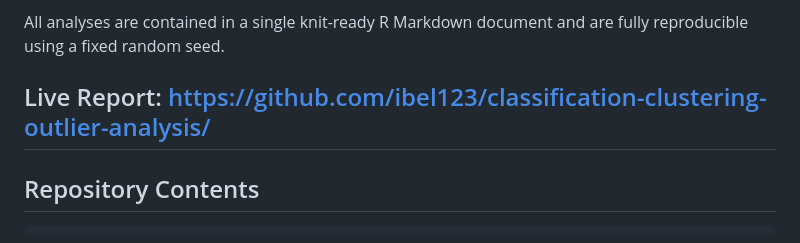
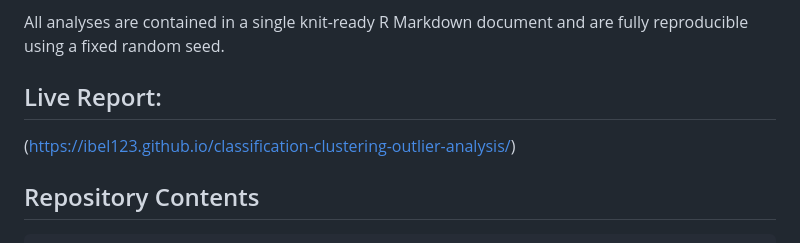
Before and after one commit to ibel123/classification-clustering-outlier-analysis, a Markdown page: README.md, the part around the change. Rendered like a GitHub page.

```diff
--- a/README.md
+++ b/README.md
@@ -16,7 +16,8 @@ This project is a comprehensive data mining analysis submitted as coursework for
 
 All analyses are contained in a single knit-ready R Markdown document and are fully reproducible using a fixed random seed.
 
-## Live Report: https://github.com/ibel123/classification-clustering-outlier-analysis/
+## Live Report:
+(https://ibel123.github.io/classification-clustering-outlier-analysis/)
 
 ## Repository Contents
 
```
